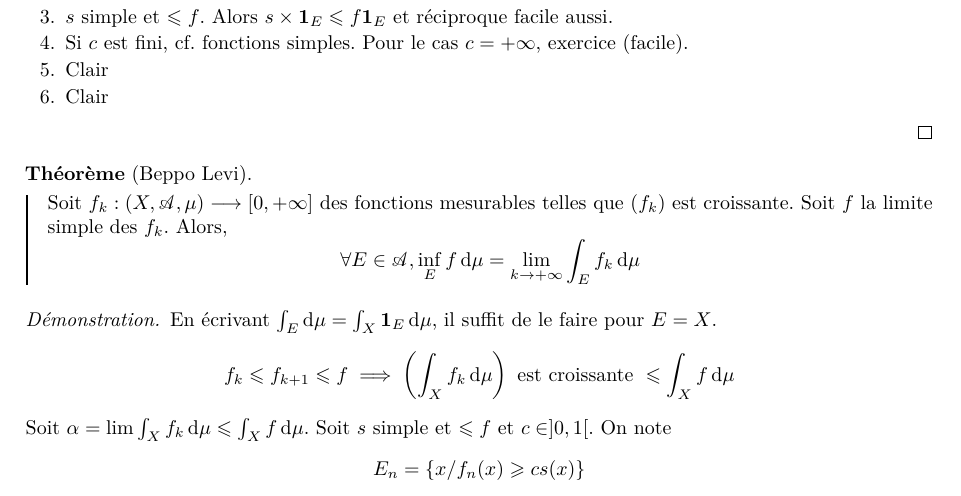
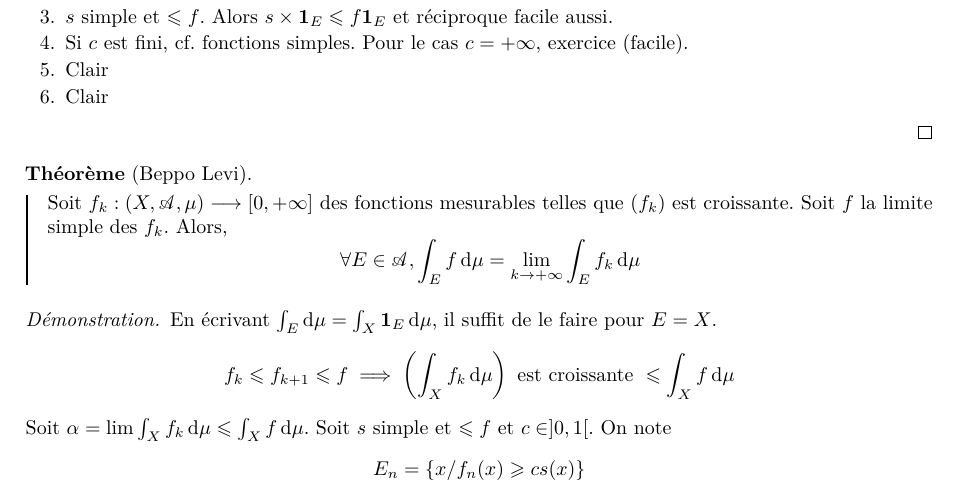
Before and after one commit to FliiFe/cours-l3, a LaTeX document (integration-02.tex, which reads src/integration-02.tex): part of page 3 of 9, cut so that both start at the same text. Compiled offline with pdfLaTeX.

Commit message:
typo beppo levi

```diff
--- a/src/integration-02.tex
+++ b/src/integration-02.tex
@@ -159,7 +159,7 @@ Pour satisfaire la condition d'unicité, il reste à regrouper les ensembles $C_
 
 \begin{thm}[Beppo Levi\index{Beppo-Levi}]
     Soit $f_k:(X, \mathcal  A, \mu)\longrightarrow [0, +\infty]$ des fonctions mesurables telles que $(f_k)$ est croissante. Soit  $f$ la limite simple des  $f_k$. Alors,  \[
-        \forall  E \in  \mathcal  A, \inf_Ef\diff \mu=\lim_{k\to +\infty}\int_Ef_k\diff \mu
+        \forall  E \in  \mathcal  A, \int_Ef\diff \mu=\lim_{k\to +\infty}\int_Ef_k\diff \mu
     \]
 
 \end{thm}
```
